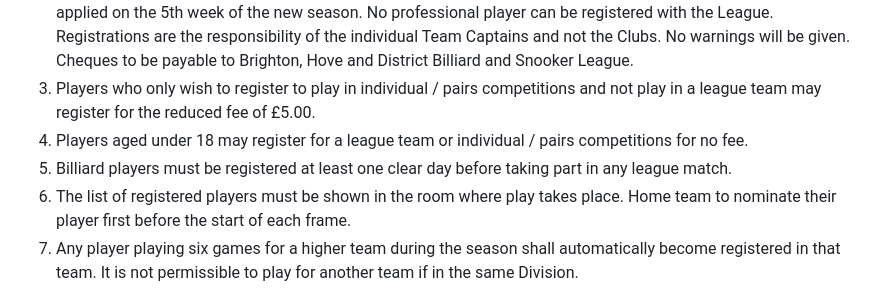
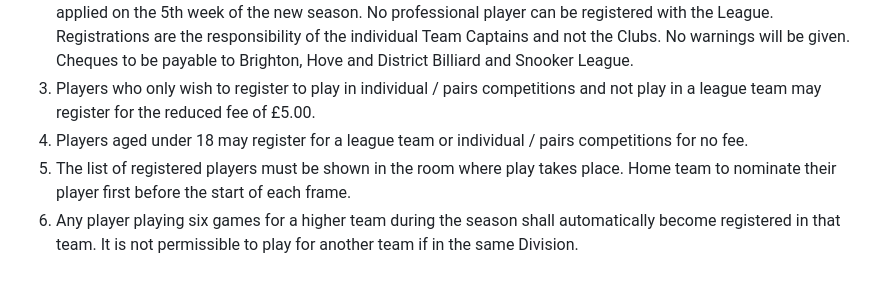
Before and after one commit to sheepworrier/bhdbsl, a Markdown page: rules.md, the part around the change. GitHub-like rendering.

Commit message:
Remove unnecessary rule about registering Billiards players
Proposal #3
https://docs.google.com/document/d/e/2PACX-1vR67sdc0bJMVwlJ8l3DfNE7wGuATTdd3NwW3CGnngKT8KEHSBGY4kfZG3H6xmjHiXABKvKerBzDEb--/pub

```diff
--- a/rules.md
+++ b/rules.md
@@ -54,7 +54,6 @@ Honorary Treasurer and Honorary Auditor shall be elected at each Annual General
 1. Each registered player shall pay the following fees: - £15.00 inclusive - Billiards and Snooker - payable within 30 days of the start of the season. Any subsequent registrations will only be accepted with the full fee in the first half of the season, or £7.50 in the second half of the season. Failure to pay will result in Rule 9.7 being instantly applied on the 5th week of the new season. No professional player can be registered with the League.  Registrations are the responsibility of the individual Team Captains and not the Clubs.  No warnings will be given. Cheques to be payable to Brighton, Hove and District Billiard and Snooker League.
 1. Players who only wish to register to play in individual / pairs competitions and not play in a league team may register for the reduced fee of £5.00.
 1. Players aged under 18 may register for a league team or individual / pairs competitions for no fee.
-1. Billiard players must be registered at least one clear day before taking part in any league match.
 1. The list of registered players must be shown in the room where play takes place. Home team to nominate their player first before the start of each frame.
 1. Any player playing six games for a higher team during the season shall automatically become registered in that team. It is not permissible to play for another team if in the same Division.
 1. No player shall play FOR A TEAM IN A LOWER DIVISION than that in which he played the previous season (except through team relegation), unless sanctioned by the Management Committee.
```
